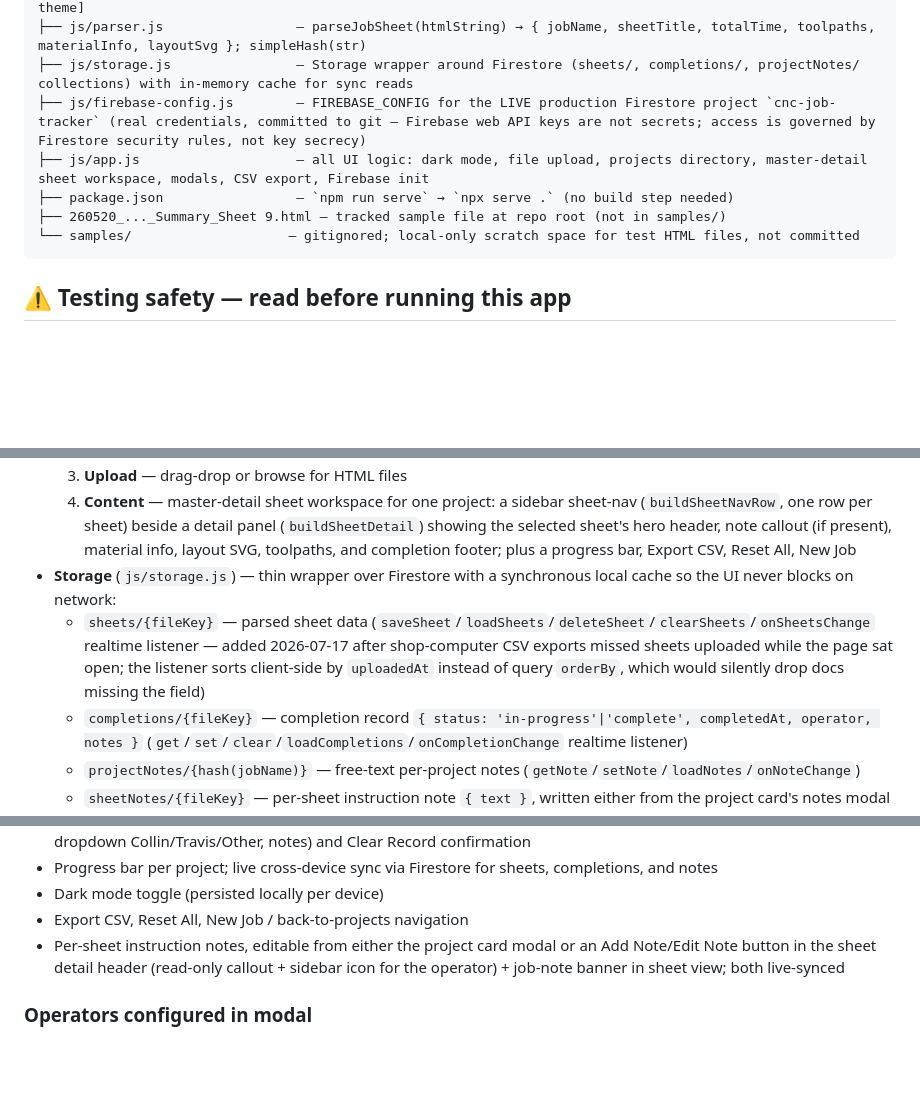
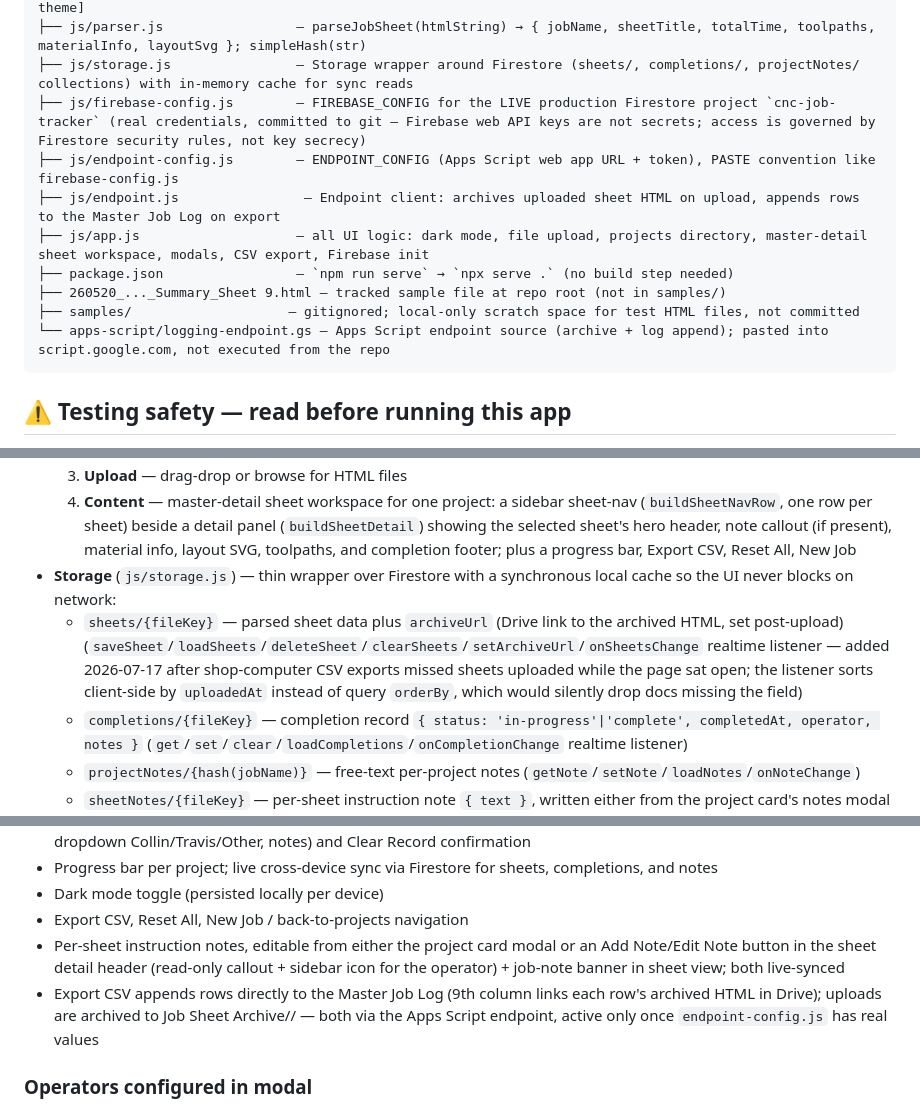
Before and after one commit to huffman44-ctrl/CNC-Job-Tracker, a Markdown page: CLAUDE.md, 3 parts joined by grey strips. GitHub-like rendering; blank space fills up the shorter version.

Commit message:
Document endpoint modules and archive/instant-log flow
Co-Authored-By: Claude Fable 5 <noreply@anthropic.com>

````diff
--- a/CLAUDE.md
+++ b/CLAUDE.md
@@ -11,10 +11,13 @@ CNC_WebApp/
 ├── js/parser.js                 — parseJobSheet(htmlString) → { jobName, sheetTitle, totalTime, toolpaths, materialInfo, layoutSvg }; simpleHash(str)
 ├── js/storage.js                — Storage wrapper around Firestore (sheets/, completions/, projectNotes/ collections) with in-memory cache for sync reads
 ├── js/firebase-config.js        — FIREBASE_CONFIG for the LIVE production Firestore project `cnc-job-tracker` (real credentials, committed to git — Firebase web API keys are not secrets; access is governed by Firestore security rules, not key secrecy)
+├── js/endpoint-config.js        — ENDPOINT_CONFIG (Apps Script web app URL + token), PASTE convention like firebase-config.js
+├── js/endpoint.js                — Endpoint client: archives uploaded sheet HTML on upload, appends rows to the Master Job Log on export
 ├── js/app.js                    — all UI logic: dark mode, file upload, projects directory, master-detail sheet workspace, modals, CSV export, Firebase init
 ├── package.json                 — `npm run serve` → `npx serve .` (no build step needed)
 ├── 260520_..._Summary_Sheet 9.html — tracked sample file at repo root (not in samples/)
-└── samples/                    — gitignored; local-only scratch space for test HTML files, not committed
+├── samples/                    — gitignored; local-only scratch space for test HTML files, not committed
+└── apps-script/logging-endpoint.gs — Apps Script endpoint source (archive + log append); pasted into script.google.com, not executed from the repo
 ```
 
 ## ⚠️ Testing safety — read before running this app
@@ -36,7 +39,7 @@ If you ever suspect a test run touched production, check the `sheets` collection
   3. **Upload** — drag-drop or browse for HTML files
   4. **Content** — master-detail sheet workspace for one project: a sidebar sheet-nav (`buildSheetNavRow`, one row per sheet) beside a detail panel (`buildSheetDetail`) showing the selected sheet's hero header, note callout (if present), material info, layout SVG, toolpaths, and completion footer; plus a progress bar, Export CSV, Reset All, New Job
 - **Storage** (`js/storage.js`) — thin wrapper over Firestore with a synchronous local cache so the UI never blocks on network:
-  - `sheets/{fileKey}` — parsed sheet data (`saveSheet`/`loadSheets`/`deleteSheet`/`clearSheets`/`onSheetsChange` realtime listener — added 2026-07-17 after shop-computer CSV exports missed sheets uploaded while the page sat open; the listener sorts client-side by `uploadedAt` instead of query `orderBy`, which would silently drop docs missing the field)
+  - `sheets/{fileKey}` — parsed sheet data plus `archiveUrl` (Drive link to the archived HTML, set post-upload) (`saveSheet`/`loadSheets`/`deleteSheet`/`clearSheets`/`setArchiveUrl`/`onSheetsChange` realtime listener — added 2026-07-17 after shop-computer CSV exports missed sheets uploaded while the page sat open; the listener sorts client-side by `uploadedAt` instead of query `orderBy`, which would silently drop docs missing the field)
   - `completions/{fileKey}` — completion record `{ status: 'in-progress'|'complete', completedAt, operator, notes }` (`get`/`set`/`clear`/`loadCompletions`/`onCompletionChange` realtime listener)
   - `projectNotes/{hash(jobName)}` — free-text per-project notes (`getNote`/`setNote`/`loadNotes`/`onNoteChange`)
   - `sheetNotes/{fileKey}` — per-sheet instruction note `{ text }`, written either from the project card's notes modal or from an Add Note/Edit Note button in the sheet detail header; rendered read-only in the sheet detail (callout) and the sheet nav (icon) (`getSheetNote`/`setSheetNote`/`loadSheetNotes`/`onSheetNoteChange`)
@@ -73,6 +76,7 @@ If you ever suspect a test run touched production, check the `sheets` collection
 - Dark mode toggle (persisted locally per device)
 - Export CSV, Reset All, New Job / back-to-projects navigation
 - Per-sheet instruction notes, editable from either the project card modal or an Add Note/Edit Note button in the sheet detail header (read-only callout + sidebar icon for the operator) + job-note banner in sheet view; both live-synced
+- Export CSV appends rows directly to the Master Job Log (9th column links each row's archived HTML in Drive); uploads are archived to Job Sheet Archive/<job>/ — both via the Apps Script endpoint, active only once `endpoint-config.js` has real values
 
 ### Operators configured in modal
 - Collin (default)
````
